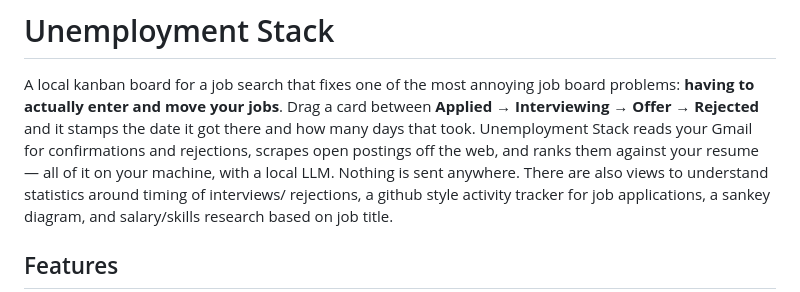
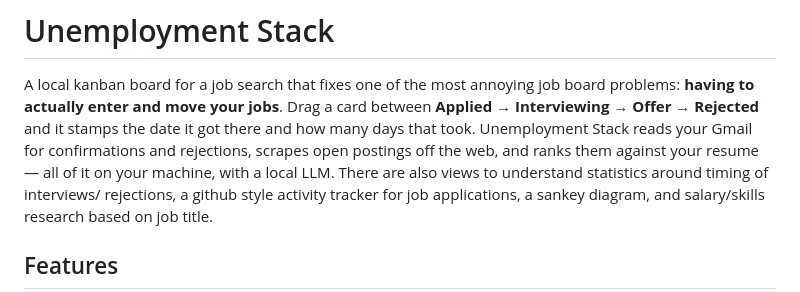
Before and after one commit to jacobderechin/Unemployment_Stack, a Markdown page: README.md, the part around the change. Rendered like a GitHub page.

```diff
--- a/README.md
+++ b/README.md
@@ -4,7 +4,7 @@ A local kanban board for a job search that fixes one of the most annoying job bo
 Interviewing → Offer → Rejected** and it stamps the date it got there and how
 many days that took. Unemployment Stack reads your Gmail for confirmations and
 rejections, scrapes open postings off the web, and ranks them against your
-resume — all of it on your machine, with a local LLM. Nothing is sent anywhere.
+resume — all of it on your machine, with a local LLM.
 There are also views to understand statistics around timing of interviews/ rejections, a github style activity tracker for job applications, a sankey diagram, and salary/skills research based on job title.
 
 ## Features
```
